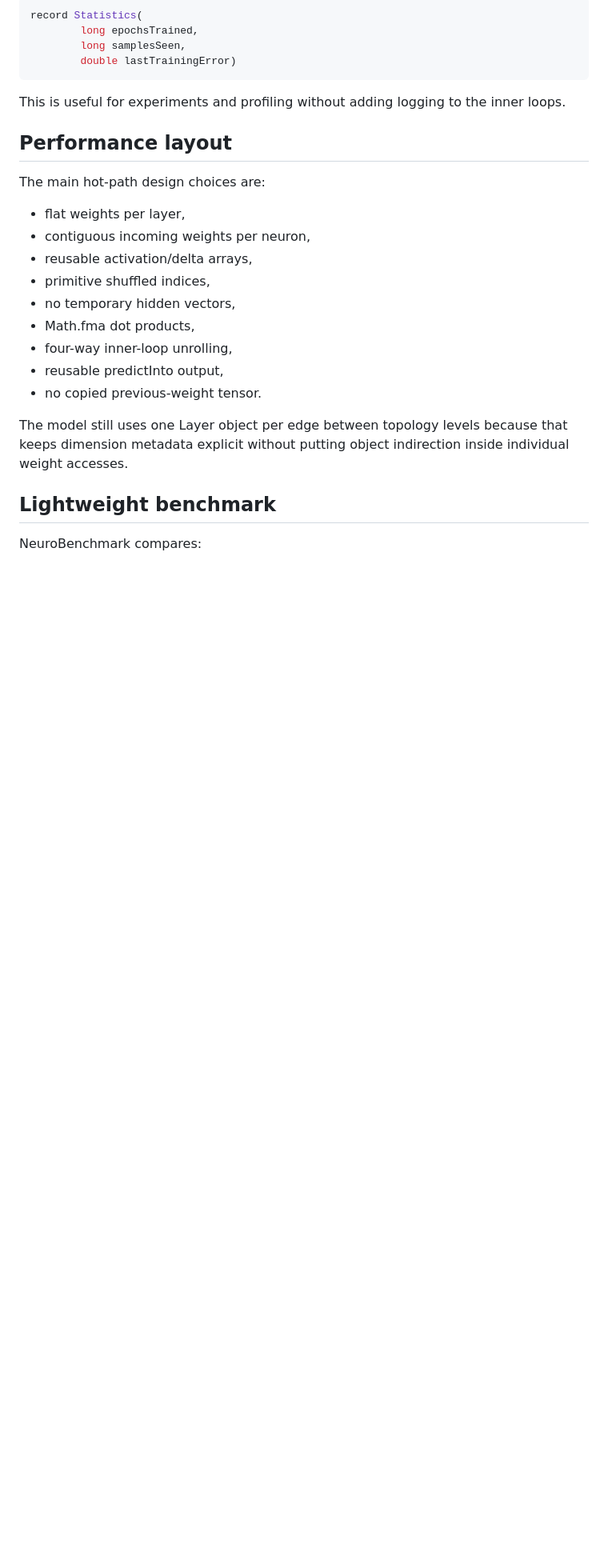
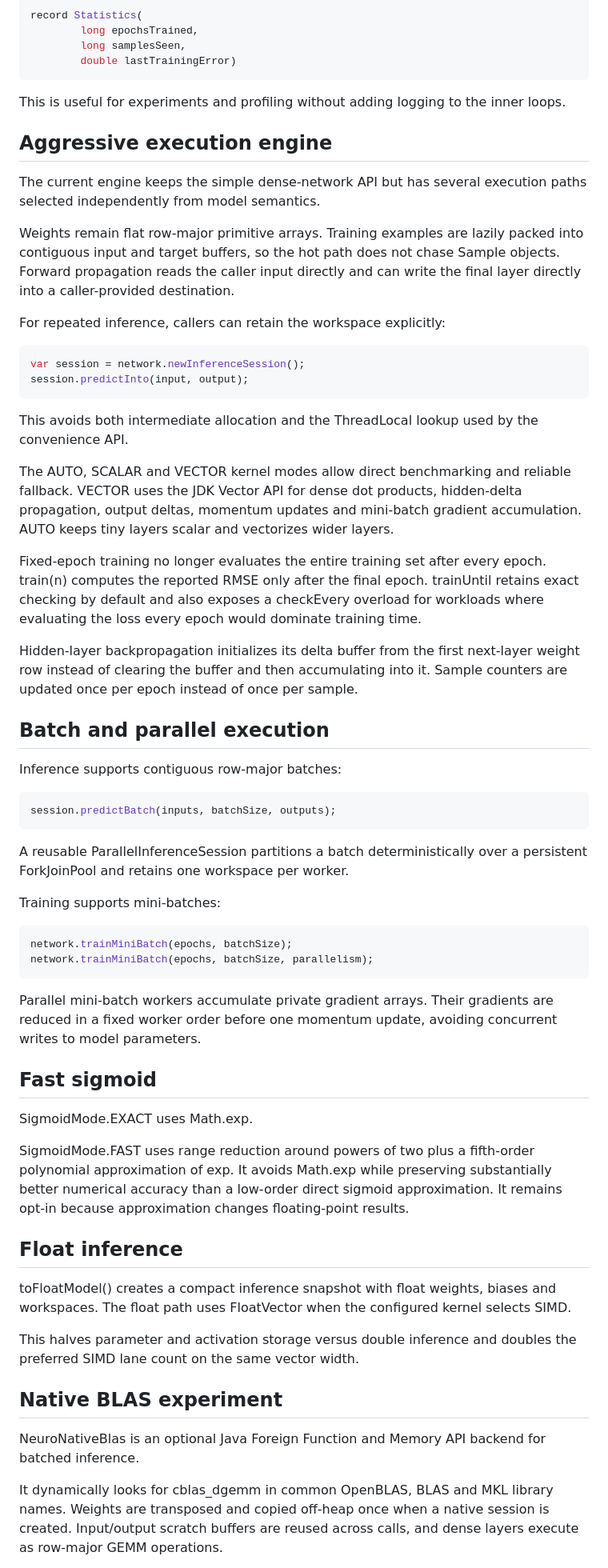
Before and after one commit to lisu188/jexperiments, a Markdown page: jneuro/BLOG.md, the part around one of its changes. Shown at 80% size. GitHub-like rendering; blank space fills up the shorter version.

```diff
--- a/jneuro/BLOG.md
+++ b/jneuro/BLOG.md
@@ -373,22 +373,61 @@ record Statistics(
 
 This is useful for experiments and profiling without adding logging to the inner loops.
 
-## Performance layout
+## Aggressive execution engine
 
-The main hot-path design choices are:
+The current engine keeps the simple dense-network API but has several execution paths selected independently from model semantics.
 
-- flat weights per layer,
-- contiguous incoming weights per neuron,
-- reusable activation/delta arrays,
-- primitive shuffled indices,
-- no temporary hidden vectors,
-- Math.fma dot products,
-- four-way inner-loop unrolling,
-- reusable predictInto output,
-- no copied previous-weight tensor.
+Weights remain flat row-major primitive arrays. Training examples are lazily packed into contiguous input and target buffers, so the hot path does not chase Sample objects. Forward propagation reads the caller input directly and can write the final layer directly into a caller-provided destination.
 
-The model still uses one Layer object per edge between topology levels because that keeps dimension metadata explicit without putting object indirection inside individual weight accesses.
+For repeated inference, callers can retain the workspace explicitly:
 
-## Lightweight benchmark
+~~~java
+var session = network.newInferenceSession();
+session.predictInto(input, output);
+~~~
 
-NeuroBenchmark compares:
+This avoids both intermediate allocation and the ThreadLocal lookup used by the convenience API.
+
+The AUTO, SCALAR and VECTOR kernel modes allow direct benchmarking and reliable fallback. VECTOR uses the JDK Vector API for dense dot products, hidden-delta propagation, output deltas, momentum updates and mini-batch gradient accumulation. AUTO keeps tiny layers scalar and vectorizes wider layers.
+
+Fixed-epoch training no longer evaluates the entire training set after every epoch. train(n) computes the reported RMSE only after the final epoch. trainUntil retains exact checking by default and also exposes a checkEvery overload for workloads where evaluating the loss every epoch would dominate training time.
+
+Hidden-layer backpropagation initializes its delta buffer from the first next-layer weight row instead of clearing the buffer and then accumulating into it. Sample counters are updated once per epoch instead of once per sample.
+
+## Batch and parallel execution
+
+Inference supports contiguous row-major batches:
+
+~~~java
+session.predictBatch(inputs, batchSize, outputs);
+~~~
+
+A reusable ParallelInferenceSession partitions a batch deterministically over a persistent ForkJoinPool and retains one workspace per worker.
+
+Training supports mini-batches:
+
+~~~java
+network.trainMiniBatch(epochs, batchSize);
+network.trainMiniBatch(epochs, batchSize, parallelism);
+~~~
+
+Parallel mini-batch workers accumulate private gradient arrays. Their gradients are reduced in a fixed worker order before one momentum update, avoiding concurrent writes to model parameters.
+
+## Fast sigmoid
+
+SigmoidMode.EXACT uses Math.exp.
+
+SigmoidMode.FAST uses range reduction around powers of two plus a fifth-order polynomial approximation of exp. It avoids Math.exp while preserving substantially better numerical accuracy than a low-order direct sigmoid approximation. It remains opt-in because approximation changes floating-point results.
+
+## Float inference
+
+toFloatModel() creates a compact inference snapshot with float weights, biases and workspaces. The float path uses FloatVector when the configured kernel selects SIMD.
+
+This halves parameter and activation storage versus double inference and doubles the preferred SIMD lane count on the same vector width.
+
+## Native BLAS experiment
+
+NeuroNativeBlas is an optional Java Foreign Function and Memory API backend for batched inference.
+
+It dynamically looks for cblas_dgemm in common OpenBLAS, BLAS and MKL library names. Weights are transposed and copied off-heap once when a native session is created. Input/output scratch buffers are reused across calls, and dense layers execute as row-major GEMM operations.
+
```
Also changed, not shown: other parts of jneuro/BLOG.md (+32 -82 lines).
